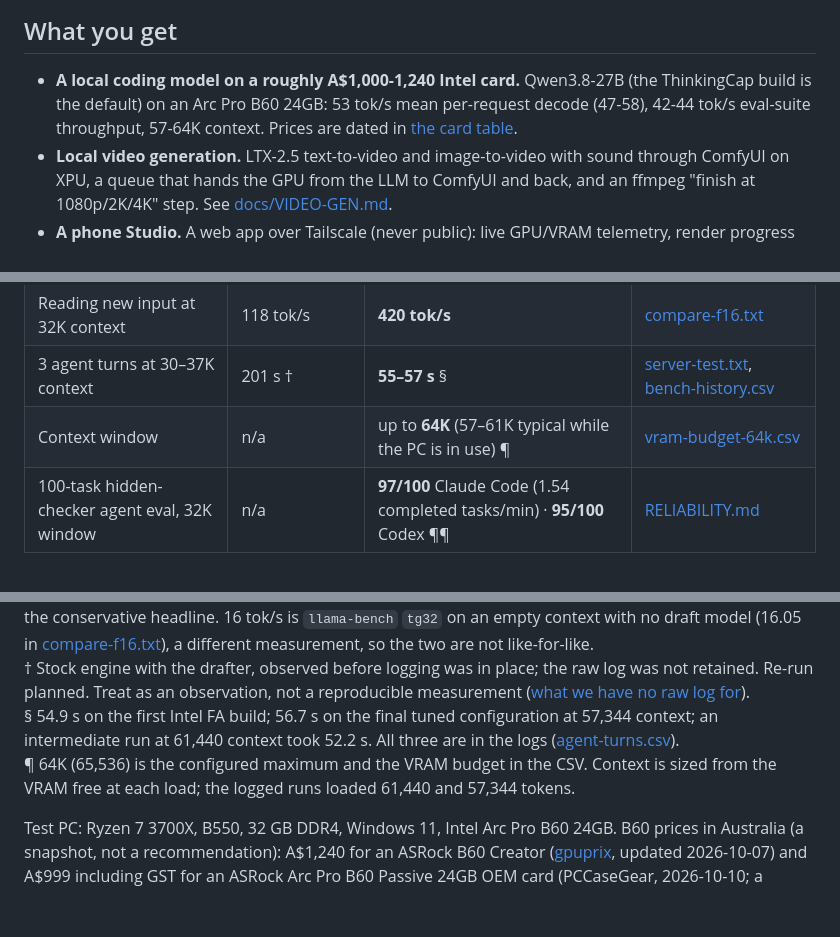
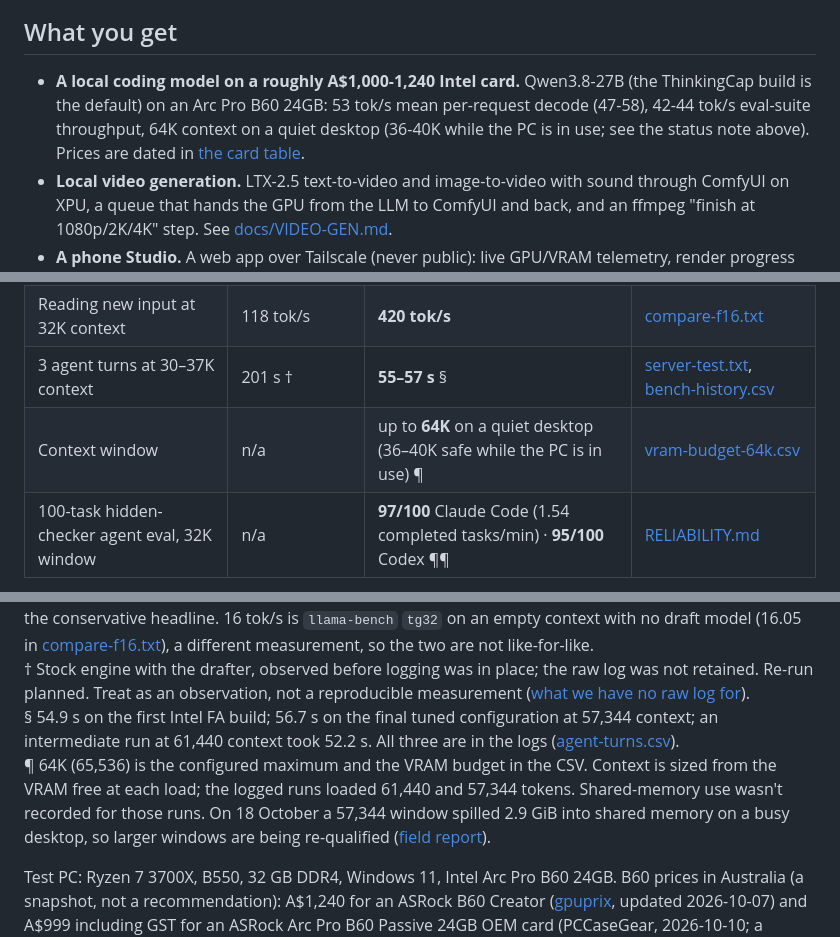
Before and after one commit to edagher92-coder/arc-llm-lab, a Markdown page: README.md, 3 parts joined by grey strips. Rendered like a GitHub page; blank space fills up the shorter version.

```diff
--- a/README.md
+++ b/README.md
@@ -57,7 +67,7 @@ llama-server -m Qwen3.8-27B-UD-Q4_K_M.gguf -ngl 99 -fa on -c 65536 -ctk f16 -ctv
 
 ## What you get
 
-- **A local coding model on a roughly A$1,000-1,240 Intel card.** Qwen3.8-27B (the ThinkingCap build is the default) on an Arc Pro B60 24GB: 53 tok/s mean per-request decode (47-58), 42-44 tok/s eval-suite throughput, 57-64K context. Prices are dated in [the card table](#which-intel-card-and-which-model-fits).
+- **A local coding model on a roughly A$1,000-1,240 Intel card.** Qwen3.8-27B (the ThinkingCap build is the default) on an Arc Pro B60 24GB: 53 tok/s mean per-request decode (47-58), 42-44 tok/s eval-suite throughput, 64K context on a quiet desktop (36-40K while the PC is in use; see the status note above). Prices are dated in [the card table](#which-intel-card-and-which-model-fits).
 - **Local video generation.** LTX-2.5 text-to-video and image-to-video with sound through ComfyUI on XPU, a queue that hands the GPU from the LLM to ComfyUI and back, and an ffmpeg "finish at 1080p/2K/4K" step. See [docs/VIDEO-GEN.md](docs/VIDEO-GEN.md).
 - **A phone Studio.** A web app over Tailscale (never public): live GPU/VRAM telemetry, render progress and history, a Qwen code tab, installable as a PWA. PIN-gated approvals, with an optional 90-day remembered device. See [docs/GATEWAY.md](docs/GATEWAY.md) and [docs/STUDIO-P2-CONTRACTS.md](docs/STUDIO-P2-CONTRACTS.md).
 - **A Claude Code partner.** `ask_local` (stand-alone `qwen_mcp.py`) hands first-pass code and review tasks to the local model; Claude stays the gate. See [docs/LOCAL-LLM.md](docs/LOCAL-LLM.md).
@@ -118,7 +126,7 @@ If this is useful, a star helps other Arc owners find it. Questions or something
 | Generation speed | 16 tok/s ‡ (no drafter) | **42.3 tok/s** ‡ (DFlash2 draft model, n=7; eval-suite throughput, wall-clock) | [compare-f16.txt](data/raw/compare-f16.txt), [tune.txt](data/raw/tune.txt) |
 | Reading new input at 32K context | 118 tok/s | **420 tok/s** | [compare-f16.txt](data/raw/compare-f16.txt) |
 | 3 agent turns at 30–37K context | 201 s † | **55–57 s** § | [server-test.txt](data/raw/server-test.txt), [bench-history.csv](data/raw/bench-history.csv) |
-| Context window | n/a | up to **64K** (57–61K typical while the PC is in use) ¶ | [vram-budget-64k.csv](data/vram-budget-64k.csv) |
+| Context window | n/a | up to **64K** on a quiet desktop (36–40K safe while the PC is in use) ¶ | [vram-budget-64k.csv](data/vram-budget-64k.csv) |
 | 100-task hidden-checker agent eval, 32K window | n/a | **97/100** Claude Code (1.54 completed tasks/min) · **95/100** Codex ¶¶ | [RELIABILITY.md](docs/RELIABILITY.md) |
 
 ¶¶ Sustained 10-step sessions at 48K/64K: Codex **10/10** and **10/10**, Claude Code **10/10** and **9/10**. Single runs; 95% CI 91.5–99% for 97/100. Detail in [Reliability](#reliability-not-just-speed).
@@ -130,7 +138,7 @@ All speed figures are single runs (-r 1) unless noted.
 ‡ 42.3 tok/s is eval-suite throughput (wall-clock, prompt processing included): generated tokens divided by total wall-clock across the 8 eval requests (7 coding tasks and 1 web page), in the `n7 ub256 dkv-q8` row of [tune.txt](data/raw/tune.txt). The per-request server decode speeds in that run were 47–58 tok/s, mean 53.3. We quote 42.3 as the conservative headline. 16 tok/s is `llama-bench` `tg32` on an empty context with no draft model (16.05 in [compare-f16.txt](data/raw/compare-f16.txt)), a different measurement, so the two are not like-for-like.<br>
 † Stock engine with the drafter, observed before logging was in place; the raw log was not retained. Re-run planned. Treat as an observation, not a reproducible measurement ([what we have no raw log for](data/raw/README.md#not-retained)).<br>
 § 54.9 s on the first Intel FA build; 56.7 s on the final tuned configuration at 57,344 context; an intermediate run at 61,440 context took 52.2 s. All three are in the logs ([agent-turns.csv](data/agent-turns.csv)).<br>
-¶ 64K (65,536) is the configured maximum and the VRAM budget in the CSV. Context is sized from the VRAM free at each load; the logged runs loaded 61,440 and 57,344 tokens.
+¶ 64K (65,536) is the configured maximum and the VRAM budget in the CSV. Context is sized from the VRAM free at each load; the logged runs loaded 61,440 and 57,344 tokens. Shared-memory use wasn't recorded for those runs. On 18 October a 57,344 window spilled 2.9 GiB into shared memory on a busy desktop, so larger windows are being re-qualified ([field report](docs/FIELD-REPORT-20261018.md)).
 
 Test PC: Ryzen 7 3700X, B550, 32 GB DDR4, Windows 11, Intel Arc Pro B60 24GB. B60 prices in Australia (a snapshot, not a recommendation): A$1,240 for an ASRock B60 Creator ([gpuprix](https://gpuprix.com/australia/gpus/arc-pro-b60), updated 2026-10-07) and A$999 including GST for an ASRock Arc Pro B60 Passive 24GB OEM card (PCCaseGear, 2026-10-10; a passive card has no fan of its own and needs strong airflow).
 
```
Also changed, not shown: other parts of README.md (+15 -7 lines), CHANGELOG.md (+23 -0 lines).
